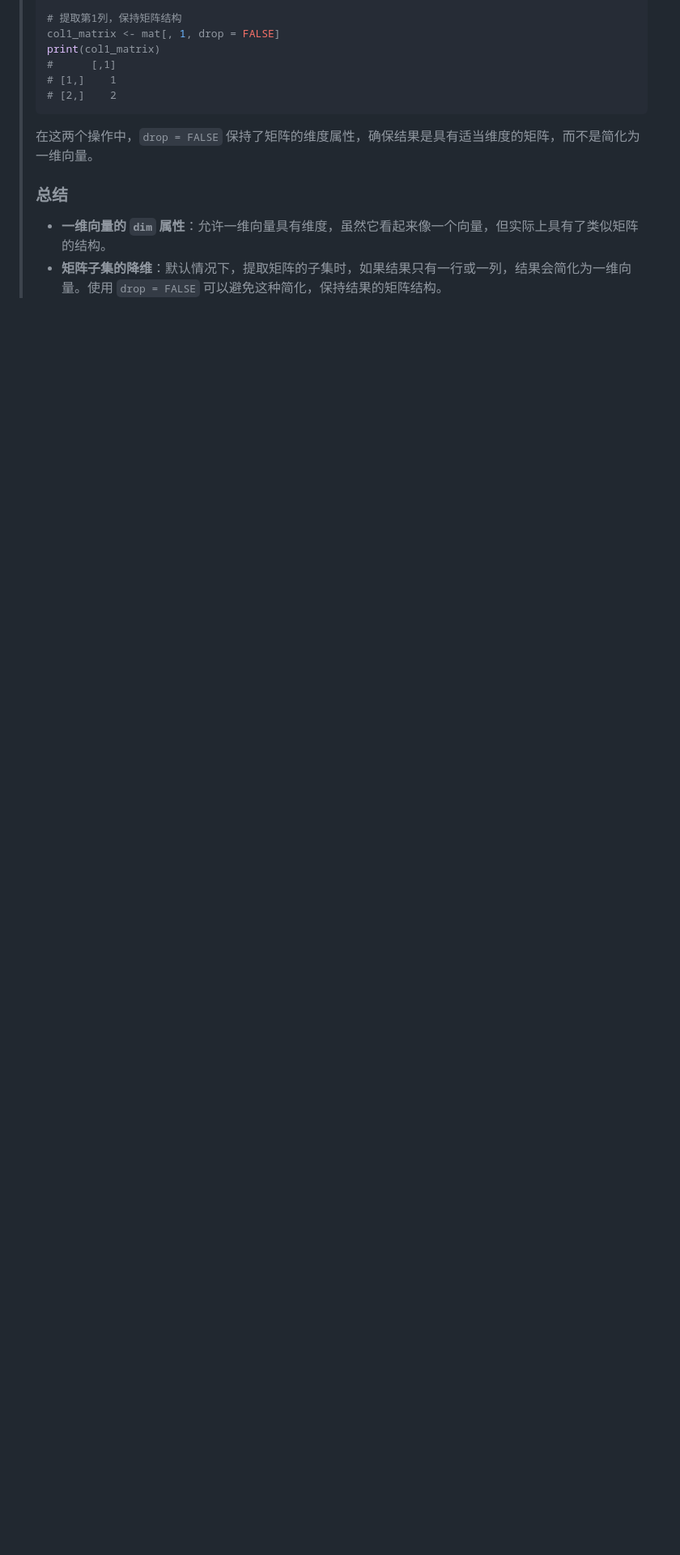
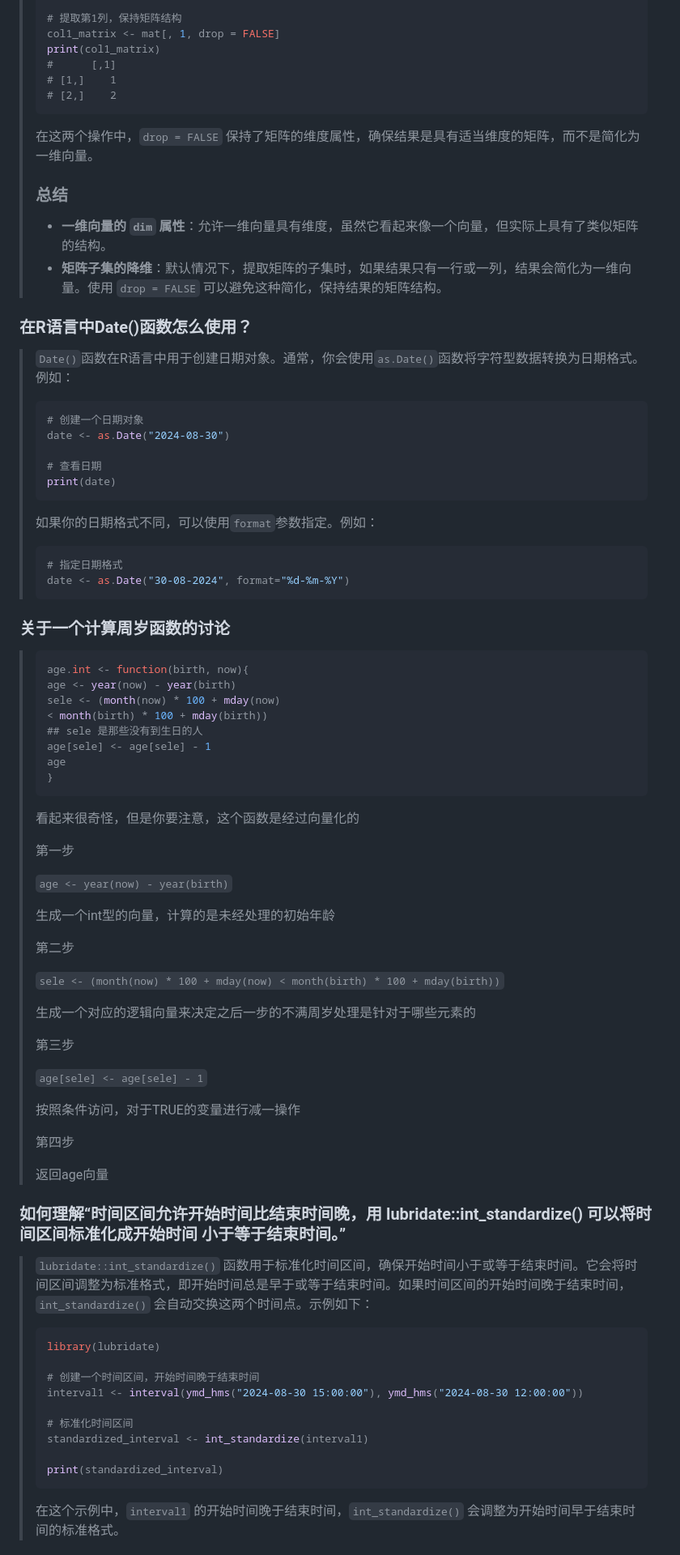
Before and after one commit to YuanQiiii/note, a Markdown page: 语言/rNote.md, the part around the change printed below. Shown: that part at 81% size. Drawn GitHub-style; blank space fills up the shorter version.

````diff
--- a/语言/rNote.md
+++ b/语言/rNote.md
@@ -1197,3 +1197,79 @@
 >
 > - **一维向量的 `dim` 属性**：允许一维向量具有维度，虽然它看起来像一个向量，但实际上具有了类似矩阵的结构。
 > - **矩阵子集的降维**：默认情况下，提取矩阵的子集时，如果结果只有一行或一列，结果会简化为一维向量。使用 `drop = FALSE` 可以避免这种简化，保持结果的矩阵结构。
+
+### 在R语言中Date()函数怎么使用？
+
+> `Date()`函数在R语言中用于创建日期对象。通常，你会使用`as.Date()`函数将字符型数据转换为日期格式。例如：
+>
+> ```R
+> # 创建一个日期对象
+> date <- as.Date("2024-08-30")
+>
+> # 查看日期
+> print(date)
+> ```
+>
+> 如果你的日期格式不同，可以使用`format`参数指定。例如：
+>
+> ```R
+> # 指定日期格式
+> date <- as.Date("30-08-2024", format="%d-%m-%Y")
+> ```
+
+### 关于一个计算周岁函数的讨论
+
+> ```r
+> age.int <- function(birth, now){
+> age <- year(now) - year(birth)
+> sele <- (month(now) * 100 + mday(now)
+> < month(birth) * 100 + mday(birth))
+> ## sele 是那些没有到生日的人
+> age[sele] <- age[sele] - 1
+> age
+> }
+> ```
+>
+> 看起来很奇怪，但是你要注意，这个函数是经过向量化的
+>
+> 第一步
+>
+> `age <- year(now) - year(birth)`
+>
+> 生成一个int型的向量，计算的是未经处理的初始年龄
+>
+> 第二步
+>
+> `sele <- (month(now) * 100 + mday(now)
+> < month(birth) * 100 + mday(birth))`
+>
+> 生成一个对应的逻辑向量来决定之后一步的不满周岁处理是针对于哪些元素的
+>
+> 第三步
+>
+> `age[sele] <- age[sele] - 1`
+>
+> 按照条件访问，对于TRUE的变量进行减一操作
+>
+> 第四步
+>
+> 返回age向量
+
+### 如何理解“时间区间允许开始时间比结束时间晚，用 lubridate::int_standardize() 可以将时间区间标准化成开始时间 小于等于结束时间。”
+
+> `lubridate::int_standardize()` 函数用于标准化时间区间，确保开始时间小于或等于结束时间。它会将时间区间调整为标准格式，即开始时间总是早于或等于结束时间。如果时间区间的开始时间晚于结束时间，`int_standardize()` 会自动交换这两个时间点。示例如下：
+>
+> ```r
+> library(lubridate)
+>
+> # 创建一个时间区间，开始时间晚于结束时间
+> interval1 <- interval(ymd_hms("2024-08-30 15:00:00"), ymd_hms("2024-08-30 12:00:00"))
+>
+> # 标准化时间区间
+> standardized_interval <- int_standardize(interval1)
+>
+> print(standardized_interval)
+> ```
+>
+> 在这个示例中，`interval1` 的开始时间晚于结束时间，`int_standardize()` 会调整为开始时间早于结束时间的标准格式。
+
````
Also changed, not shown: other parts of 语言/rNote.md (+74 -0 lines).
